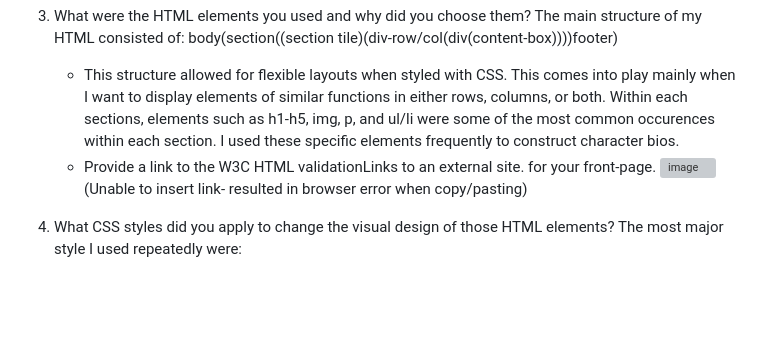
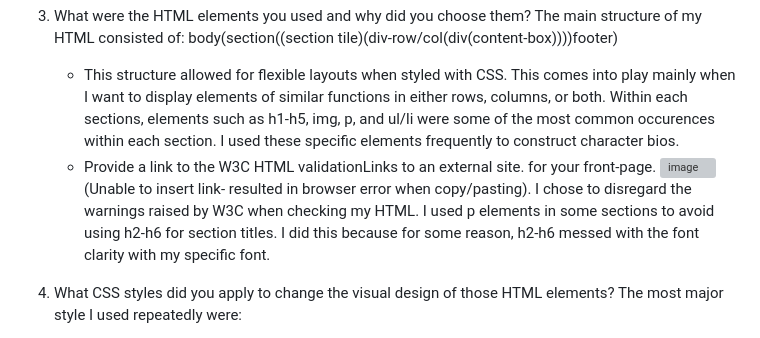
Before and after one commit to JakeM822/Assignemnt1-JEM440, a Markdown page: README.md, the part around the change. Drawn GitHub-style; blank space fills up the shorter version; grey boxes are pictures that could not be loaded.

```diff
--- a/README.md
+++ b/README.md
@@ -10,7 +10,7 @@ Web Dev assignment
 3. What were the HTML elements you used and why did you choose them?
    The main structure of my HTML consisted of: body(section((section tile)(div-row/col(div(content-box))))footer)
       - This structure allowed for flexible layouts when styled with CSS. This comes into play mainly when I want to display elements of similar functions in either rows, columns, or both. Within each sections, elements such as h1-h5, img, p, and ul/li were some of the most common occurences within each section. I used these specific elements frequently to construct character bios.
-   - Provide a link to the W3C HTML validationLinks to an external site. for your front-page. <img width="1549" height="892" alt="image" src="https://github.com/user-attachments/assets/164f7541-124b-4f50-9242-6296b35e558c" /> (Unable to insert link- resulted in browser error when copy/pasting)
+   - Provide a link to the W3C HTML validationLinks to an external site. for your front-page. <img width="1549" height="892" alt="image" src="https://github.com/user-attachments/assets/164f7541-124b-4f50-9242-6296b35e558c" /> (Unable to insert link- resulted in browser error when copy/pasting). I chose to disregard the warnings raised by W3C when checking my HTML. I used p elements in some sections to avoid using h2-h6 for section titles. I did this because for some reason, h2-h6 messed with the font clarity with my specific font.
 
 4. What CSS styles did you apply to change the visual design of those HTML elements?
    The most major style I used repeatedly were:
```
